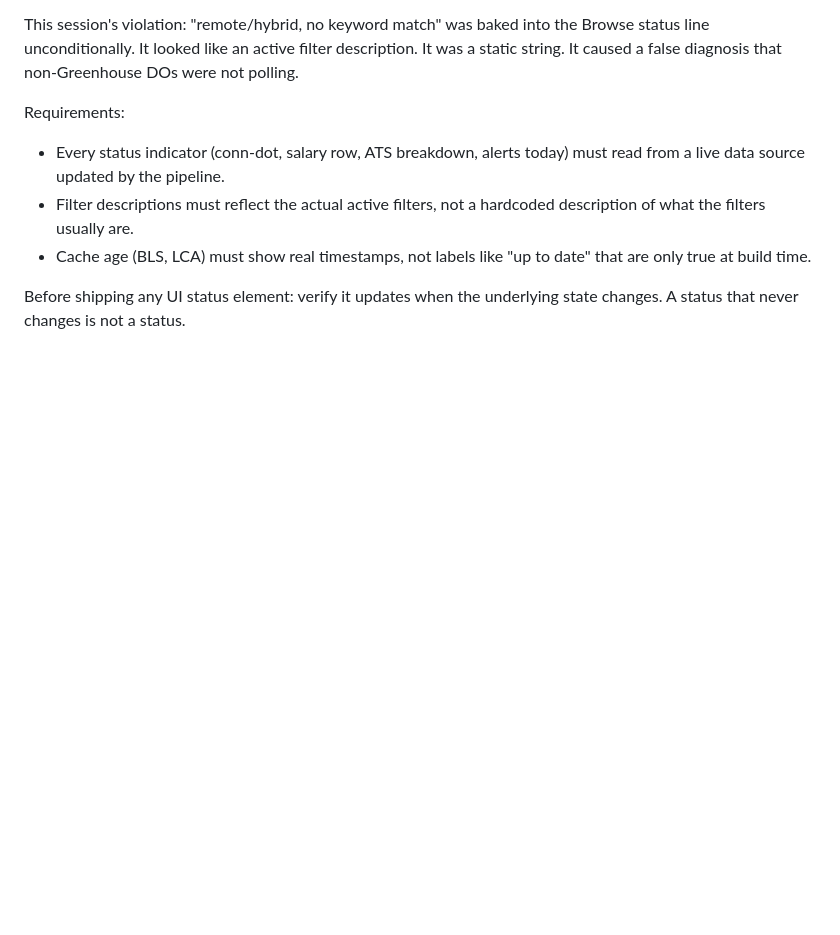
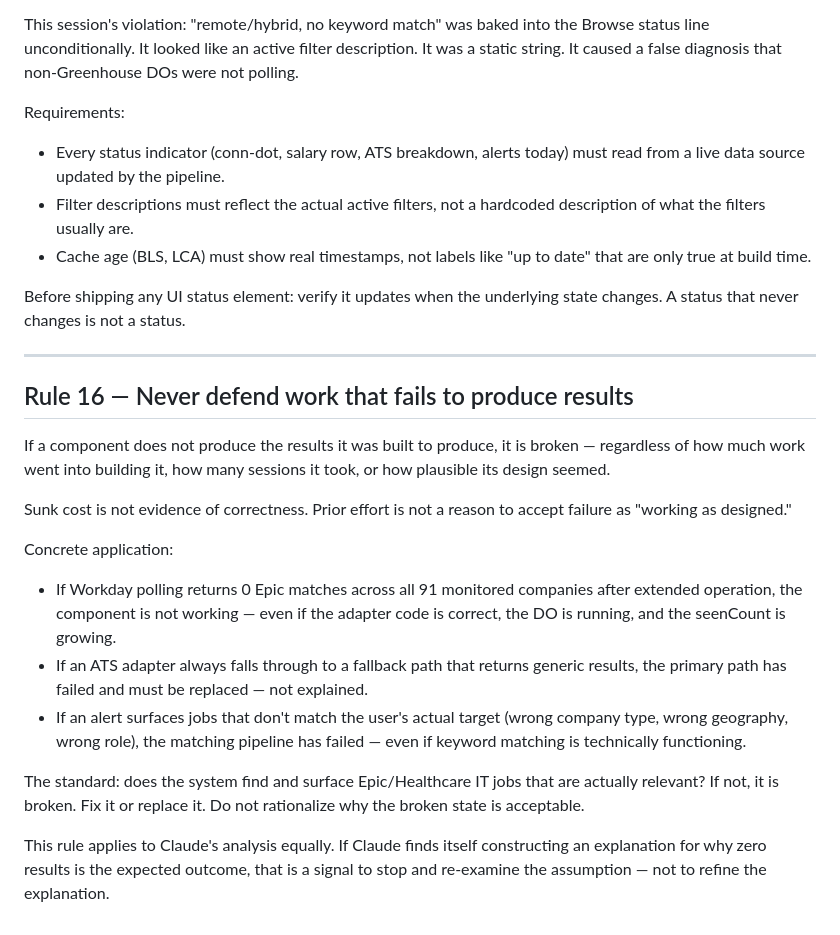
Before and after one commit to jeffunglesbee-create/stat, a Markdown page: STANDARDS.md, the part around the change. Rendered like a GitHub page; blank space fills up the shorter version.

Commit message:
standards: Rule 16 — never defend work that fails to produce results

```diff
--- a/STANDARDS.md
+++ b/STANDARDS.md
@@ -402,3 +402,36 @@ Requirements:
 
 Before shipping any UI status element: verify it updates when the
 underlying state changes. A status that never changes is not a status.
+
+---
+
+## Rule 16 — Never defend work that fails to produce results
+
+If a component does not produce the results it was built to produce,
+it is broken — regardless of how much work went into building it,
+how many sessions it took, or how plausible its design seemed.
+
+Sunk cost is not evidence of correctness. Prior effort is not a
+reason to accept failure as "working as designed."
+
+Concrete application:
+- If Workday polling returns 0 Epic matches across all 91 monitored
+  companies after extended operation, the component is not working —
+  even if the adapter code is correct, the DO is running, and the
+  seenCount is growing.
+- If an ATS adapter always falls through to a fallback path that
+  returns generic results, the primary path has failed and must be
+  replaced — not explained.
+- If an alert surfaces jobs that don't match the user's actual
+  target (wrong company type, wrong geography, wrong role), the
+  matching pipeline has failed — even if keyword matching is
+  technically functioning.
+
+The standard: does the system find and surface Epic/Healthcare IT
+jobs that are actually relevant? If not, it is broken. Fix it or
+replace it. Do not rationalize why the broken state is acceptable.
+
+This rule applies to Claude's analysis equally. If Claude finds
+itself constructing an explanation for why zero results is the
+expected outcome, that is a signal to stop and re-examine the
+assumption — not to refine the explanation.
```
